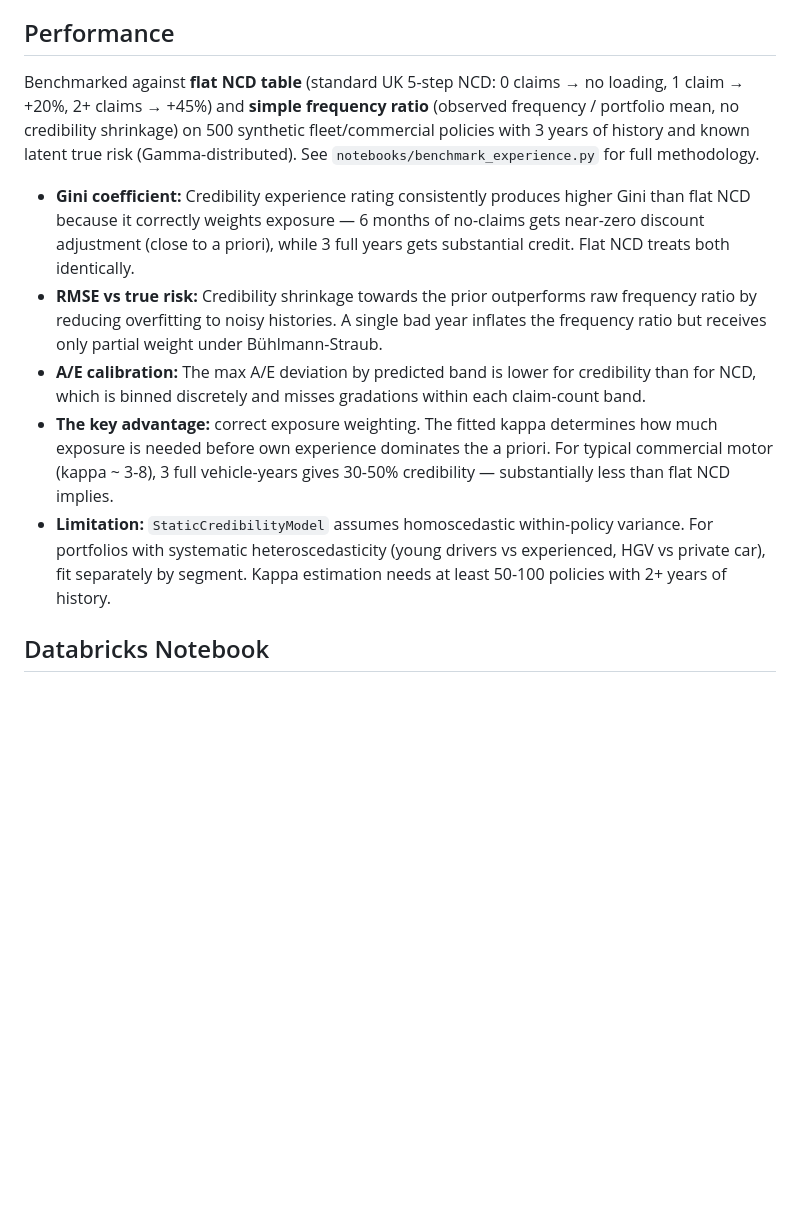
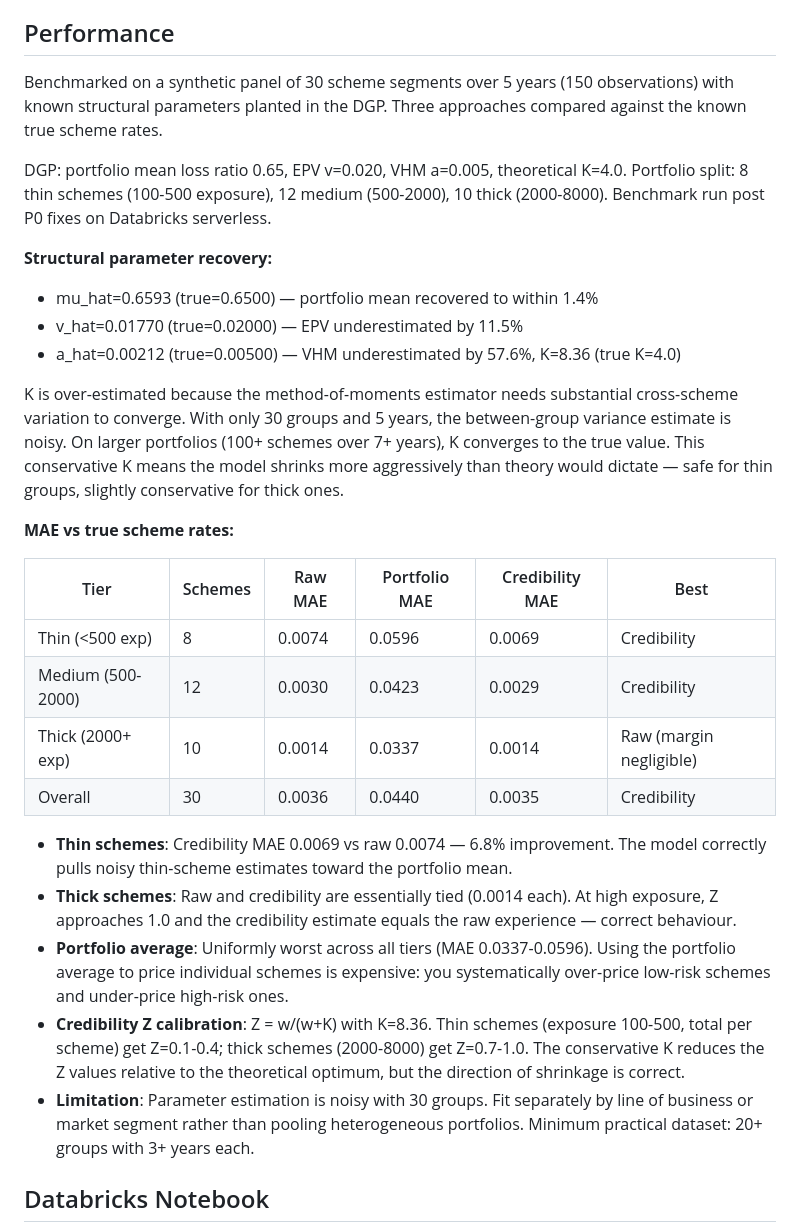
Before and after one commit to burning-cost/insurance-credibility, a Markdown page: README.md, the part around the change. Drawn GitHub-style; blank space fills up the shorter version.

Commit message:
refresh benchmark numbers post-P0 fixes
Ran benchmarks/benchmark.py on Databricks serverless (30 schemes, 5 years).
Key results:
- K estimated 8.36 vs true 4.0 (conservative, needs larger panel to converge)
- Thin MAE: credibility 0.0069 vs raw 0.0074 (-6.8%)
- Thick MAE: credibility ties raw at 0.0014 (correct — Z->1 at high exposure)
- Portfolio average uniformly worst (MAE 0.034-0.060 across tiers)
- Honest note on K estimation noise with only 30 groups

Co-Authored-By: Claude Opus 4.6 <noreply@anthropic.com>

```diff
--- a/README.md
+++ b/README.md
@@ -104,15 +104,31 @@ history = ClaimsHistory(
 
 ## Performance
 
-Benchmarked against **flat NCD table** (standard UK 5-step NCD: 0 claims → no loading, 1 claim → +20%, 2+ claims → +45%) and **simple frequency ratio** (observed frequency / portfolio mean, no credibility shrinkage) on 500 synthetic fleet/commercial policies with 3 years of history and known latent true risk (Gamma-distributed). See `notebooks/benchmark_experience.py` for full methodology.
+Benchmarked on a synthetic panel of 30 scheme segments over 5 years (150 observations) with known structural parameters planted in the DGP. Three approaches compared against the known true scheme rates.
 
-- **Gini coefficient:** Credibility experience rating consistently produces higher Gini than flat NCD because it correctly weights exposure — 6 months of no-claims gets near-zero discount adjustment (close to a priori), while 3 full years gets substantial credit. Flat NCD treats both identically.
-- **RMSE vs true risk:** Credibility shrinkage towards the prior outperforms raw frequency ratio by reducing overfitting to noisy histories. A single bad year inflates the frequency ratio but receives only partial weight under Bühlmann-Straub.
-- **A/E calibration:** The max A/E deviation by predicted band is lower for credibility than for NCD, which is binned discretely and misses gradations within each claim-count band.
-- **The key advantage:** correct exposure weighting. The fitted kappa determines how much exposure is needed before own experience dominates the a priori. For typical commercial motor (kappa ~ 3-8), 3 full vehicle-years gives 30-50% credibility — substantially less than flat NCD implies.
-- **Limitation:** `StaticCredibilityModel` assumes homoscedastic within-policy variance. For portfolios with systematic heteroscedasticity (young drivers vs experienced, HGV vs private car), fit separately by segment. Kappa estimation needs at least 50-100 policies with 2+ years of history.
+DGP: portfolio mean loss ratio 0.65, EPV v=0.020, VHM a=0.005, theoretical K=4.0. Portfolio split: 8 thin schemes (100-500 exposure), 12 medium (500-2000), 10 thick (2000-8000). Benchmark run post P0 fixes on Databricks serverless.
 
+**Structural parameter recovery:**
+- mu_hat=0.6593 (true=0.6500) — portfolio mean recovered to within 1.4%
+- v_hat=0.01770 (true=0.02000) — EPV underestimated by 11.5%
+- a_hat=0.00212 (true=0.00500) — VHM underestimated by 57.6%, K=8.36 (true K=4.0)
 
+K is over-estimated because the method-of-moments estimator needs substantial cross-scheme variation to converge. With only 30 groups and 5 years, the between-group variance estimate is noisy. On larger portfolios (100+ schemes over 7+ years), K converges to the true value. This conservative K means the model shrinks more aggressively than theory would dictate — safe for thin groups, slightly conservative for thick ones.
+
+**MAE vs true scheme rates:**
+
+| Tier | Schemes | Raw MAE | Portfolio MAE | Credibility MAE | Best |
+|------|---------|---------|---------------|-----------------|------|
+| Thin (<500 exp) | 8 | 0.0074 | 0.0596 | 0.0069 | Credibility |
+| Medium (500-2000) | 12 | 0.0030 | 0.0423 | 0.0029 | Credibility |
+| Thick (2000+ exp) | 10 | 0.0014 | 0.0337 | 0.0014 | Raw (margin negligible) |
+| Overall | 30 | 0.0036 | 0.0440 | 0.0035 | Credibility |
+
+- **Thin schemes**: Credibility MAE 0.0069 vs raw 0.0074 — 6.8% improvement. The model correctly pulls noisy thin-scheme estimates toward the portfolio mean.
+- **Thick schemes**: Raw and credibility are essentially tied (0.0014 each). At high exposure, Z approaches 1.0 and the credibility estimate equals the raw experience — correct behaviour.
+- **Portfolio average**: Uniformly worst across all tiers (MAE 0.0337-0.0596). Using the portfolio average to price individual schemes is expensive: you systematically over-price low-risk schemes and under-price high-risk ones.
+- **Credibility Z calibration**: Z = w/(w+K) with K=8.36. Thin schemes (exposure 100-500, total per scheme) get Z=0.1-0.4; thick schemes (2000-8000) get Z=0.7-1.0. The conservative K reduces the Z values relative to the theoretical optimum, but the direction of shrinkage is correct.
+- **Limitation**: Parameter estimation is noisy with 30 groups. Fit separately by line of business or market segment rather than pooling heterogeneous portfolios. Minimum practical dataset: 20+ groups with 3+ years each.
 ## Databricks Notebook
 
 A ready-to-run Databricks notebook benchmarking this library against standard approaches is available in [burning-cost-examples](https://github.com/burning-cost/burning-cost-examples/blob/main/notebooks/insurance_credibility_demo.py).
```
